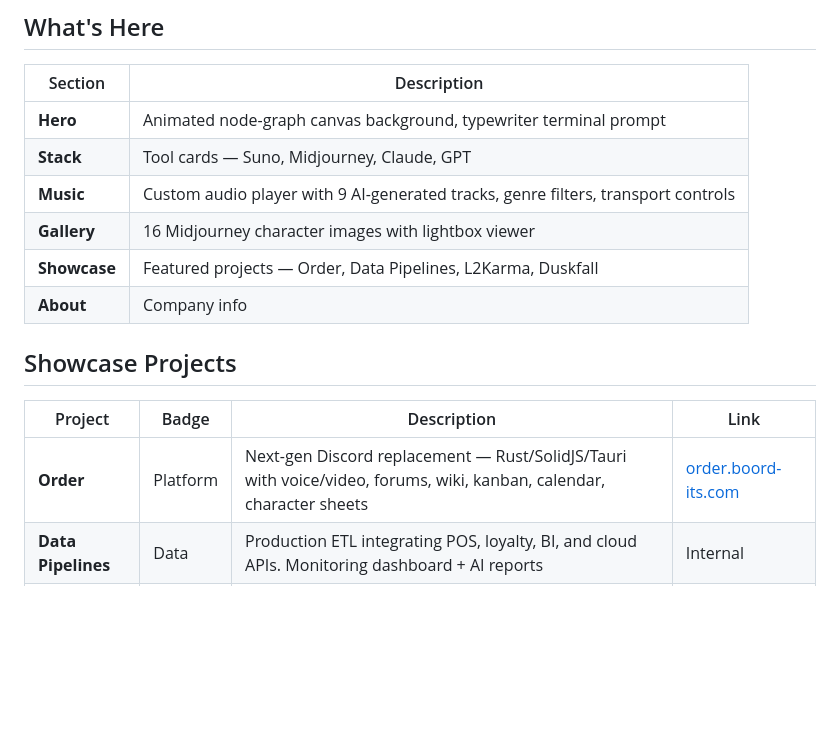
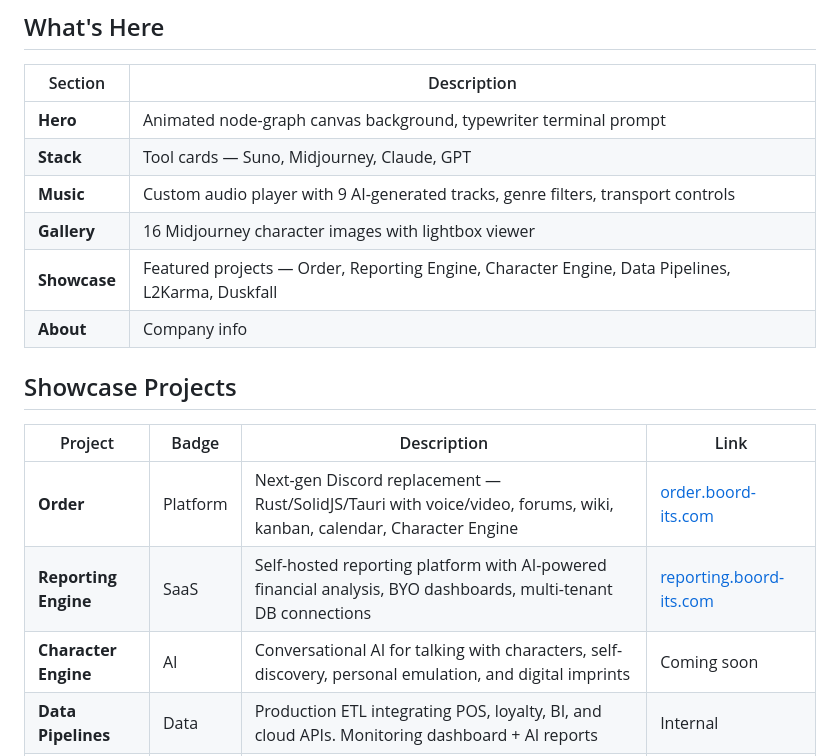
Before and after one commit to NovemberFalls/boord-its, a Markdown page: README.md, the part around one of its changes. Drawn GitHub-style; blank space fills up the shorter version.

```diff
--- a/README.md
+++ b/README.md
@@ -12,14 +12,16 @@ Landing page for **Bits, LLC** — a one-person AI-powered creative lab.
 | **Stack** | Tool cards — Suno, Midjourney, Claude, GPT |
 | **Music** | Custom audio player with 9 AI-generated tracks, genre filters, transport controls |
 | **Gallery** | 16 Midjourney character images with lightbox viewer |
-| **Showcase** | Featured projects — Order, Data Pipelines, L2Karma, Duskfall |
+| **Showcase** | Featured projects — Order, Reporting Engine, Character Engine, Data Pipelines, L2Karma, Duskfall |
 | **About** | Company info |
 
 ## Showcase Projects
 
 | Project | Badge | Description | Link |
 |---------|-------|-------------|------|
-| **Order** | Platform | Next-gen Discord replacement — Rust/SolidJS/Tauri with voice/video, forums, wiki, kanban, calendar, character sheets | [order.boord-its.com](https://order.boord-its.com) |
+| **Order** | Platform | Next-gen Discord replacement — Rust/SolidJS/Tauri with voice/video, forums, wiki, kanban, calendar, Character Engine | [order.boord-its.com](https://order.boord-its.com) |
+| **Reporting Engine** | SaaS | Self-hosted reporting platform with AI-powered financial analysis, BYO dashboards, multi-tenant DB connections | [reporting.boord-its.com](https://reporting.boord-its.com) |
+| **Character Engine** | AI | Conversational AI for talking with characters, self-discovery, personal emulation, and digital imprints | Coming soon |
 | **Data Pipelines** | Data | Production ETL integrating POS, loyalty, BI, and cloud APIs. Monitoring dashboard + AI reports | Internal |
 | **L2Karma** | Web | Lineage 2 game server with wiki, parse, and community tools | [l2karma.org](https://l2karma.org) |
 | **Duskfall** | Fiction | Grimdark siege fantasy novel | Coming soon |
```
Also changed, not shown: other parts of README.md (+14 -5 lines).
